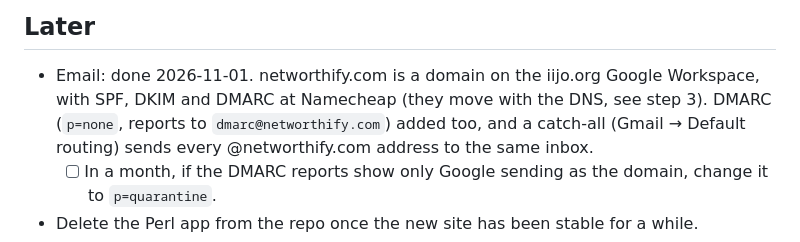
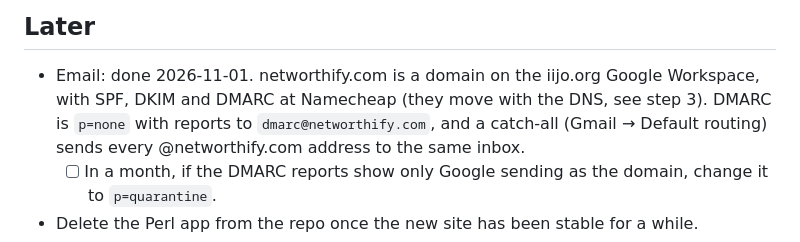
Before and after one commit to kablamo/Networthify, a Markdown page: CUTOVER.md, the part around the change. Rendered like a GitHub page.

Commit message:
Cutover: tidy the email note
Co-Authored-By: Claude Opus 5.5 <noreply@anthropic.com>

```diff
--- a/CUTOVER.md
+++ b/CUTOVER.md
@@ -83,7 +83,7 @@ on your phone).
 - Email: done 2026-11-01.  networthify.com is a domain on the iijo.org
   Google Workspace, with SPF, DKIM and DMARC at Namecheap (they move with the DNS,
   see step 3).
-  DMARC (`p=none`, reports to `dmarc@networthify.com`) added too, and a
+  DMARC is `p=none` with reports to `dmarc@networthify.com`, and a
   catch-all (Gmail → Default routing) sends every @networthify.com address
   to the same inbox.
   - [ ] In a month, if the DMARC reports show only Google sending as the
```
